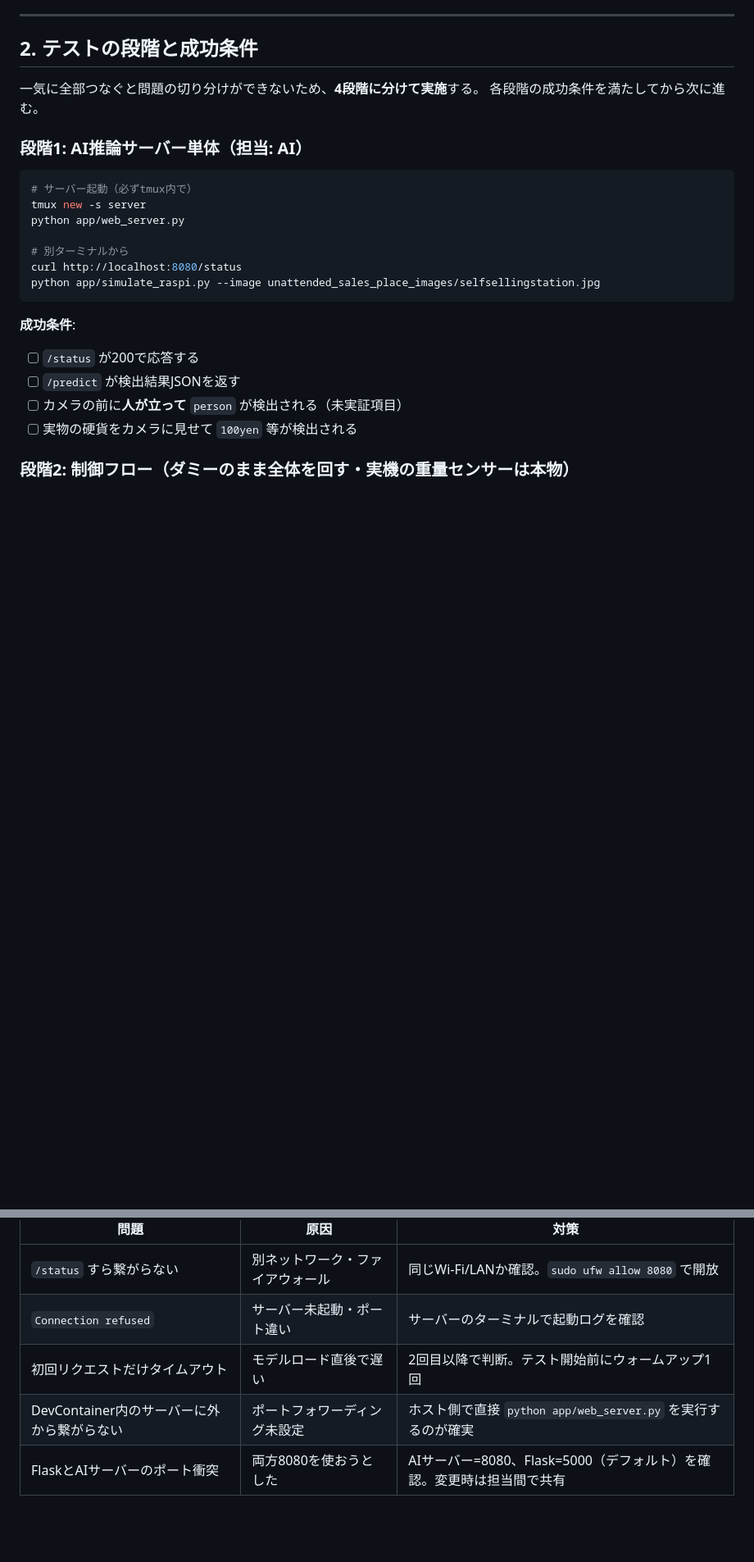
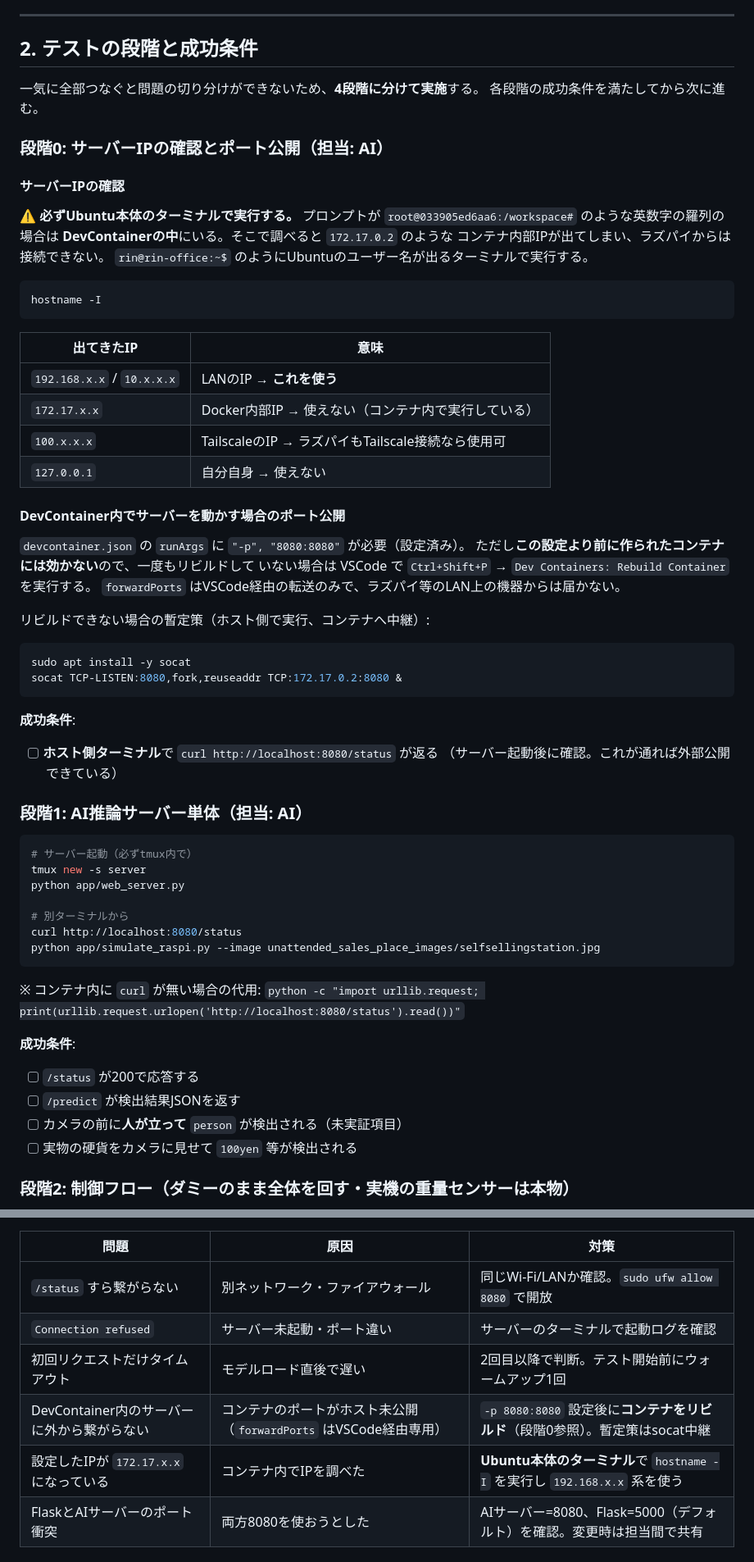
Before and after one commit to riririnn/AdvSoftwareG5, a Markdown page: docs/integration_test.md, 2 parts joined by grey strips. Shown at 82% size. GitHub-like rendering; blank space fills up the shorter version.

Commit message:
docs: add stage 0 (IP lookup and container port publish) to integration test guide
コンテナ内IPの罠・ポート公開リビルド・socat暫定策・curl代用コマンドを
mainの手順書にも反映（段階0として追加）。

Co-Authored-By: Claude Fable 5 <noreply@anthropic.com>

````diff
--- a/docs/integration_test.md
+++ b/docs/integration_test.md
@@ -107,6 +107,45 @@ monitor.mp4 に実際の監視映像が記録される（AIモード時のみ。
 一気に全部つなぐと問題の切り分けができないため、**4段階に分けて実施**する。
 各段階の成功条件を満たしてから次に進む。
 
+### 段階0: サーバーIPの確認とポート公開（担当: AI）
+
+#### サーバーIPの確認
+
+⚠️ **必ずUbuntu本体のターミナルで実行する。**
+プロンプトが `root@033905ed6aa6:/workspace#` のような英数字の羅列の場合は
+**DevContainerの中**にいる。そこで調べると `172.17.0.2` のような
+コンテナ内部IPが出てしまい、ラズパイからは接続できない。
+`rin@rin-office:~$` のようにUbuntuのユーザー名が出るターミナルで実行する。
+
+```bash
+hostname -I
+```
+
+| 出てきたIP | 意味 |
+|-----------|------|
+| `192.168.x.x` / `10.x.x.x` | LANのIP → **これを使う** |
+| `172.17.x.x` | Docker内部IP → 使えない（コンテナ内で実行している） |
+| `100.x.x.x` | TailscaleのIP → ラズパイもTailscale接続なら使用可 |
+| `127.0.0.1` | 自分自身 → 使えない |
+
+#### DevContainer内でサーバーを動かす場合のポート公開
+
+`devcontainer.json` の `runArgs` に `"-p", "8080:8080"` が必要（設定済み）。
+ただし**この設定より前に作られたコンテナには効かない**ので、一度もリビルドして
+いない場合は VSCode で `Ctrl+Shift+P` → `Dev Containers: Rebuild Container` を実行する。
+`forwardPorts` はVSCode経由の転送のみで、ラズパイ等のLAN上の機器からは届かない。
+
+リビルドできない場合の暫定策（ホスト側で実行、コンテナへ中継）:
+
+```bash
+sudo apt install -y socat
+socat TCP-LISTEN:8080,fork,reuseaddr TCP:172.17.0.2:8080 &
+```
+
+**成功条件**:
+- [ ] **ホスト側ターミナル**で `curl http://localhost:8080/status` が返る
+  （サーバー起動後に確認。これが通れば外部公開できている）
+
 ### 段階1: AI推論サーバー単体（担当: AI）
 
 ```bash
@@ -118,6 +157,9 @@ python app/web_server.py
 curl http://localhost:8080/status
 python app/simulate_raspi.py --image unattended_sales_place_images/selfsellingstation.jpg
 ```
+
+※ コンテナ内に `curl` が無い場合の代用:
+`python -c "import urllib.request; print(urllib.request.urlopen('http://localhost:8080/status').read())"`
 
 **成功条件**:
 - [ ] `/status` が200で応答する
@@ -213,7 +255,8 @@ cd Flask && python app.py
 | `/status` すら繋がらない | 別ネットワーク・ファイアウォール | 同じWi-Fi/LANか確認。`sudo ufw allow 8080` で開放 |
 | `Connection refused` | サーバー未起動・ポート違い | サーバーのターミナルで起動ログを確認 |
 | 初回リクエストだけタイムアウト | モデルロード直後で遅い | 2回目以降で判断。テスト開始前にウォームアップ1回 |
-| DevContainer内のサーバーに外から繋がらない | ポートフォワーディング未設定 | ホスト側で直接 `python app/web_server.py` を実行するのが確実 |
+| DevContainer内のサーバーに外から繋がらない | コンテナのポートがホスト未公開（`forwardPorts` はVSCode経由専用） | `-p 8080:8080` 設定後に**コンテナをリビルド**（段階0参照）。暫定策はsocat中継 |
+| 設定したIPが `172.17.x.x` になっている | コンテナ内でIPを調べた | **Ubuntu本体のターミナル**で `hostname -I` を実行し `192.168.x.x` 系を使う |
 | FlaskとAIサーバーのポート衝突 | 両方8080を使おうとした | AIサーバー=8080、Flask=5000（デフォルト）を確認。変更時は担当間で共有 |
 
 ### AI・推論系
````
